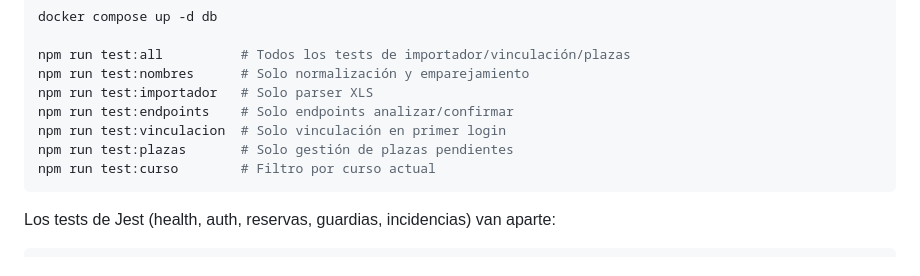
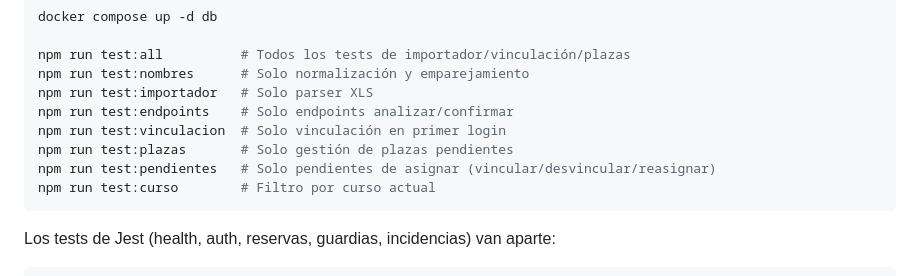
Before and after one commit to matias-la2/Nadie-se-queda-sin-cubrir1, a Markdown page: README.md, the part around the change. GitHub-like rendering.

````diff
--- a/README.md
+++ b/README.md
@@ -71,6 +71,7 @@ npm run test:importador   # Solo parser XLS
 npm run test:endpoints    # Solo endpoints analizar/confirmar
 npm run test:vinculacion  # Solo vinculación en primer login
 npm run test:plazas       # Solo gestión de plazas pendientes
+npm run test:pendientes   # Solo pendientes de asignar (vincular/desvincular/reasignar)
 npm run test:curso        # Filtro por curso actual
 ```
 
````
Also changed, not shown: CLAUDE.md (+11 -1 lines).
